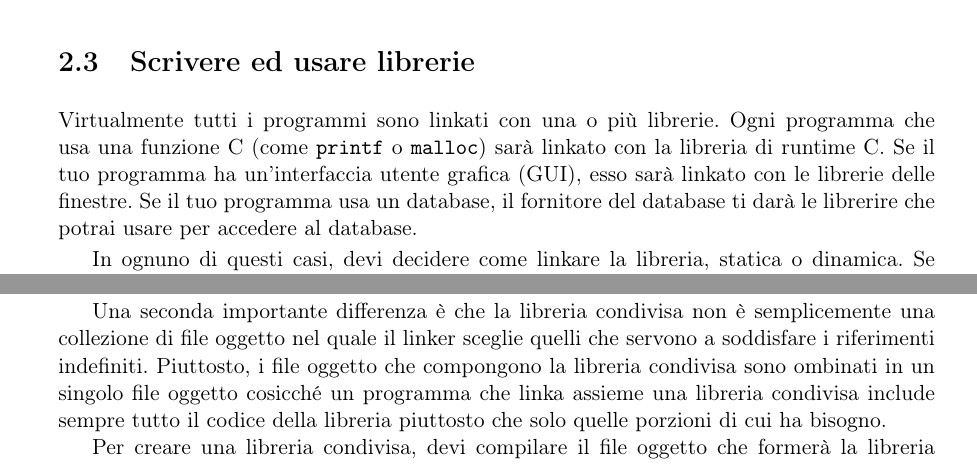
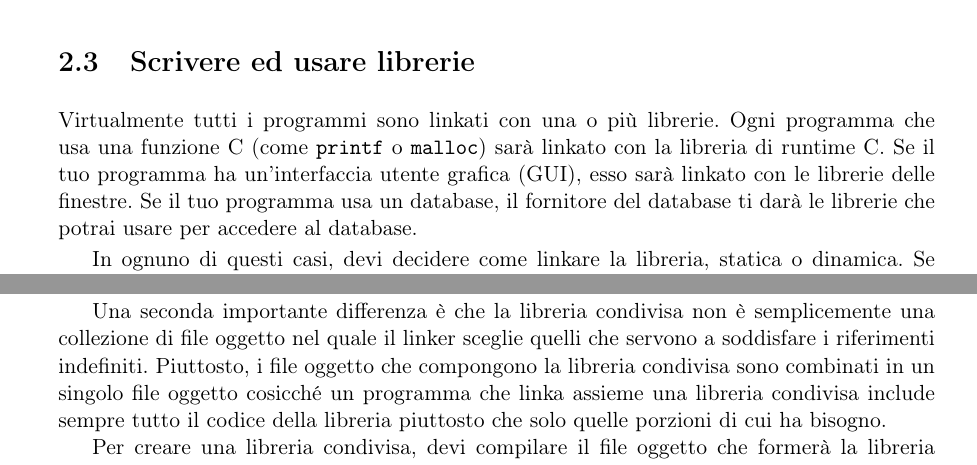
Before and after one commit to simonesollena/AdvancedLinuxProgrammingITA, a LaTeX book (alp.tex, which reads cap2.tex): two parts of pages 40 and 42 of 106, joined at a grey line, cut so that both start at the same text. The pictures show the PDF file alp.pdf that the author committed with the source; the source files are stored in an older character set and shown here as Unicode.

Commit message:
Alcune correzioni al cap.2

```diff
--- a/cap2.tex
+++ b/cap2.tex
@@ -769,7 +769,7 @@ memoria condivisa, che potrebbero potenzialmente persistere nel programma.
 Virtualmente tutti i programmi sono linkati con una o più librerie. Ogni programma che usa
 una funzione C (come \texttt{printf} o \texttt{malloc}) sarà linkato con la libreria di runtime C. Se il tuo
 programma ha un'interfaccia utente grafica (GUI), esso sarà linkato con le librerie delle finestre.
-Se il tuo programma usa un database, il fornitore del database ti darà le librerire che potrai usare
+Se il tuo programma usa un database, il fornitore del database ti darà le librerie che potrai usare
 per accedere al database.
 
 In ognuno di questi casi, devi decidere come linkare la libreria, statica o dinamica. Se scegli
@@ -847,7 +847,7 @@ sono linkati ad essa.
 
 Una seconda importante differenza è che la libreria condivisa non è semplicemente una
 collezione di file oggetto nel quale il linker sceglie quelli che servono a soddisfare i riferimenti
-indefiniti. Piuttosto, i file oggetto che compongono la libreria condivisa sono ombinati in un
+indefiniti. Piuttosto, i file oggetto che compongono la libreria condivisa sono combinati in un
 singolo file oggetto cosicché un programma che linka assieme una libreria condivisa include
 sempre tutto il codice della libreria piuttosto che solo quelle porzioni di cui ha bisogno.
 
```
Also changed, not shown: alp.pdf, cap2.tex (8 more changed lines).
